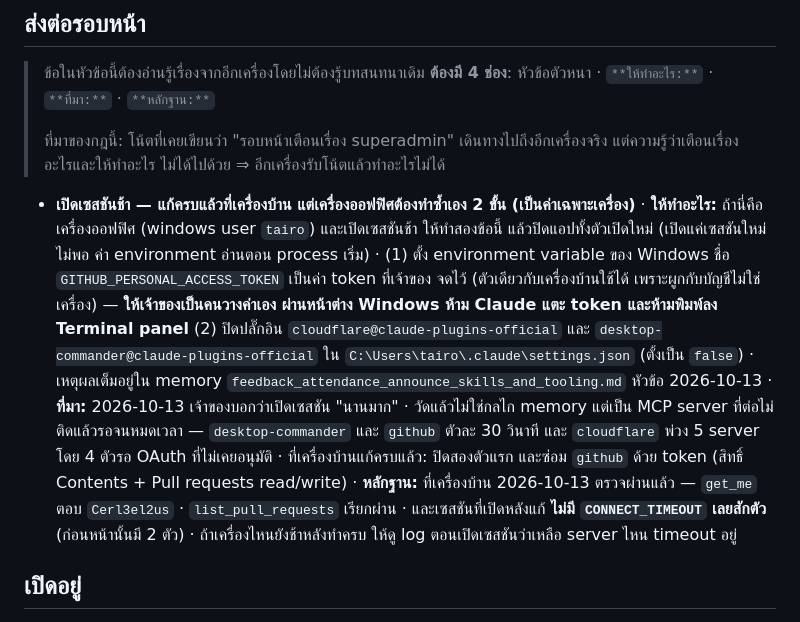
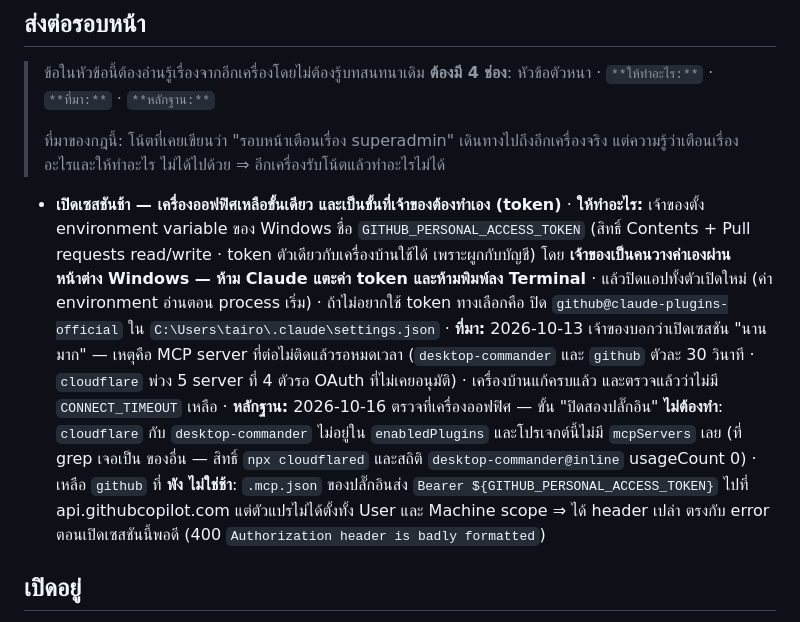
Before and after one commit to Cerl3el2us/Time_Attendance, a Markdown page: STATUS.md, the part around the change. GitHub-like rendering.

Commit message:
docs(status): the office machine's startup fix is one step, not two, and that step is the owner's
Measured on the office machine (windows user `tairo`) today, because the handoff item
told whichever machine read it to redo two steps by hand.

Step 2 -- "disable the cloudflare and desktop-commander plugins" -- is already not
needed here, and never was: neither name appears in `enabledPlugins`, this project has
no `mcpServers` at all, and neither server shows up among the ones this session
reported as failing. The two grep hits that do exist are something else entirely: a
`Bash(npx cloudflared *)` permission in settings.local.json, and a
`desktop-commander@inline` usage record with usageCount 0.

Step 1 is real, but the symptom in the item was wrong. `github` is not slow here, it is
broken: the plugin's `.mcp.json` sends `Bearer ${GITHUB_PERSONAL_ACCESS_TOKEN}` to
api.githubcopilot.com, the variable is unset at both User and Machine scope, so the
header goes out empty -- which is exactly the error this session opened with, 400
"Authorization header is badly formatted". A 400 comes back at once, so it costs no
startup time; whatever slowness remains is not this.

Setting that variable is the owner's to do and stays that way: it is a credential, so
it is not mine to place, and it must not be typed into a terminal panel. The item now
also records the alternative, in case the owner would rather not hold a token on this
machine -- turn the `github` plugin off in `C:\Users\tairo\.claude\settings.json`.

The replacement item is shorter than the one it replaces (18256 -> 17997 bytes), which
matters because `tests/status-structure.test.js` fails the file at 20 KB and it was
within 2 KB of that.

Co-Authored-By: Claude Opus 5 <noreply@anthropic.com>

```diff
--- a/STATUS.md
+++ b/STATUS.md
@@ -30,22 +30,21 @@
 > ที่มาของกฎนี้: โน้ตที่เคยเขียนว่า "รอบหน้าเตือนเรื่อง superadmin" เดินทางไปถึงอีกเครื่องจริง
 > แต่ความรู้ว่าเตือนเรื่องอะไรและให้ทำอะไร ไม่ได้ไปด้วย ⇒ อีกเครื่องรับโน้ตแล้วทำอะไรไม่ได้
 
-- **เปิดเซสชันช้า — แก้ครบแล้วที่เครื่องบ้าน แต่เครื่องออฟฟิศต้องทำซ้ำเอง 2 ขั้น (เป็นค่าเฉพาะเครื่อง)**
-  · **ให้ทำอะไร:** ถ้านี่คือเครื่องออฟฟิศ (windows user `tairo`) และเปิดเซสชันช้า ให้ทำสองข้อนี้
-    แล้วปิดแอปทั้งตัวเปิดใหม่ (เปิดแค่เซสชันใหม่ไม่พอ ค่า environment อ่านตอน process เริ่ม) ·
-    (1) ตั้ง environment variable ของ Windows ชื่อ `GITHUB_PERSONAL_ACCESS_TOKEN` เป็นค่า token ที่เจ้าของ
-    จดไว้ (ตัวเดียวกับเครื่องบ้านใช้ได้ เพราะผูกกับบัญชีไม่ใช่เครื่อง) — **ให้เจ้าของเป็นคนวางค่าเอง
-    ผ่านหน้าต่าง Windows ห้าม Claude แตะ token และห้ามพิมพ์ลง Terminal panel**
-    (2) ปิดปลั๊กอิน `cloudflare@claude-plugins-official` และ `desktop-commander@claude-plugins-official`
-    ใน `C:\Users\tairo\.claude\settings.json` (ตั้งเป็น `false`) · เหตุผลเต็มอยู่ใน memory
-    `feedback_attendance_announce_skills_and_tooling.md` หัวข้อ 2026-10-13
-  · **ที่มา:** 2026-10-13 เจ้าของบอกว่าเปิดเซสชัน "นานมาก" · วัดแล้วไม่ใช่กลไก memory แต่เป็น MCP server
-    ที่ต่อไม่ติดแล้วรอจนหมดเวลา — `desktop-commander` และ `github` ตัวละ 30 วินาที และ `cloudflare`
-    พ่วง 5 server โดย 4 ตัวรอ OAuth ที่ไม่เคยอนุมัติ · ที่เครื่องบ้านแก้ครบแล้ว: ปิดสองตัวแรก และซ่อม
-    `github` ด้วย token (สิทธิ์ Contents + Pull requests read/write)
-  · **หลักฐาน:** ที่เครื่องบ้าน 2026-10-13 ตรวจผ่านแล้ว — `get_me` ตอบ `Cerl3el2us` · `list_pull_requests`
-    เรียกผ่าน · และเซสชันที่เปิดหลังแก้ **ไม่มี `CONNECT_TIMEOUT` เลยสักตัว** (ก่อนหน้านั้นมี 2 ตัว)
-    · ถ้าเครื่องไหนยังช้าหลังทำครบ ให้ดู log ตอนเปิดเซสชันว่าเหลือ server ไหน timeout อยู่
+- **เปิดเซสชันช้า — เครื่องออฟฟิศเหลือขั้นเดียว และเป็นขั้นที่เจ้าของต้องทำเอง (token)**
+  · **ให้ทำอะไร:** เจ้าของตั้ง environment variable ของ Windows ชื่อ `GITHUB_PERSONAL_ACCESS_TOKEN`
+    (สิทธิ์ Contents + Pull requests read/write · token ตัวเดียวกับเครื่องบ้านใช้ได้ เพราะผูกกับบัญชี)
+    โดย **เจ้าของเป็นคนวางค่าเองผ่านหน้าต่าง Windows — ห้าม Claude แตะค่า token และห้ามพิมพ์ลง Terminal** ·
+    แล้วปิดแอปทั้งตัวเปิดใหม่ (ค่า environment อ่านตอน process เริ่ม) · ถ้าไม่อยากใช้ token ทางเลือกคือ
+    ปิด `github@claude-plugins-official` ใน `C:\Users\tairo\.claude\settings.json`
+  · **ที่มา:** 2026-10-13 เจ้าของบอกว่าเปิดเซสชัน "นานมาก" — เหตุคือ MCP server ที่ต่อไม่ติดแล้วรอหมดเวลา
+    (`desktop-commander` และ `github` ตัวละ 30 วินาที · `cloudflare` พ่วง 5 server ที่ 4 ตัวรอ OAuth
+    ที่ไม่เคยอนุมัติ) · เครื่องบ้านแก้ครบแล้ว และตรวจแล้วว่าไม่มี `CONNECT_TIMEOUT` เหลือ
+  · **หลักฐาน:** 2026-10-16 ตรวจที่เครื่องออฟฟิศ — ขั้น "ปิดสองปลั๊กอิน" **ไม่ต้องทำ**: `cloudflare` กับ
+    `desktop-commander` ไม่อยู่ใน `enabledPlugins` และโปรเจกต์นี้ไม่มี `mcpServers` เลย (ที่ grep เจอเป็น
+    ของอื่น — สิทธิ์ `npx cloudflared` และสถิติ `desktop-commander@inline` usageCount 0) · เหลือ `github`
+    ที่ **พัง ไม่ใช่ช้า**: `.mcp.json` ของปลั๊กอินส่ง `Bearer ${GITHUB_PERSONAL_ACCESS_TOKEN}` ไปที่
+    api.githubcopilot.com แต่ตัวแปรไม่ได้ตั้งทั้ง User และ Machine scope ⇒ ได้ header เปล่า ตรงกับ error
+    ตอนเปิดเซสชันนี้พอดี (400 `Authorization header is badly formatted`)
 ## เปิดอยู่
 
 - **ปิด/เปิด เช็กอินบนเว็บ — ขึ้นเว็บแล้ว 2026-10-14 สวิตช์ยังเปิด ยังไม่มีอะไรเปลี่ยน**
```
